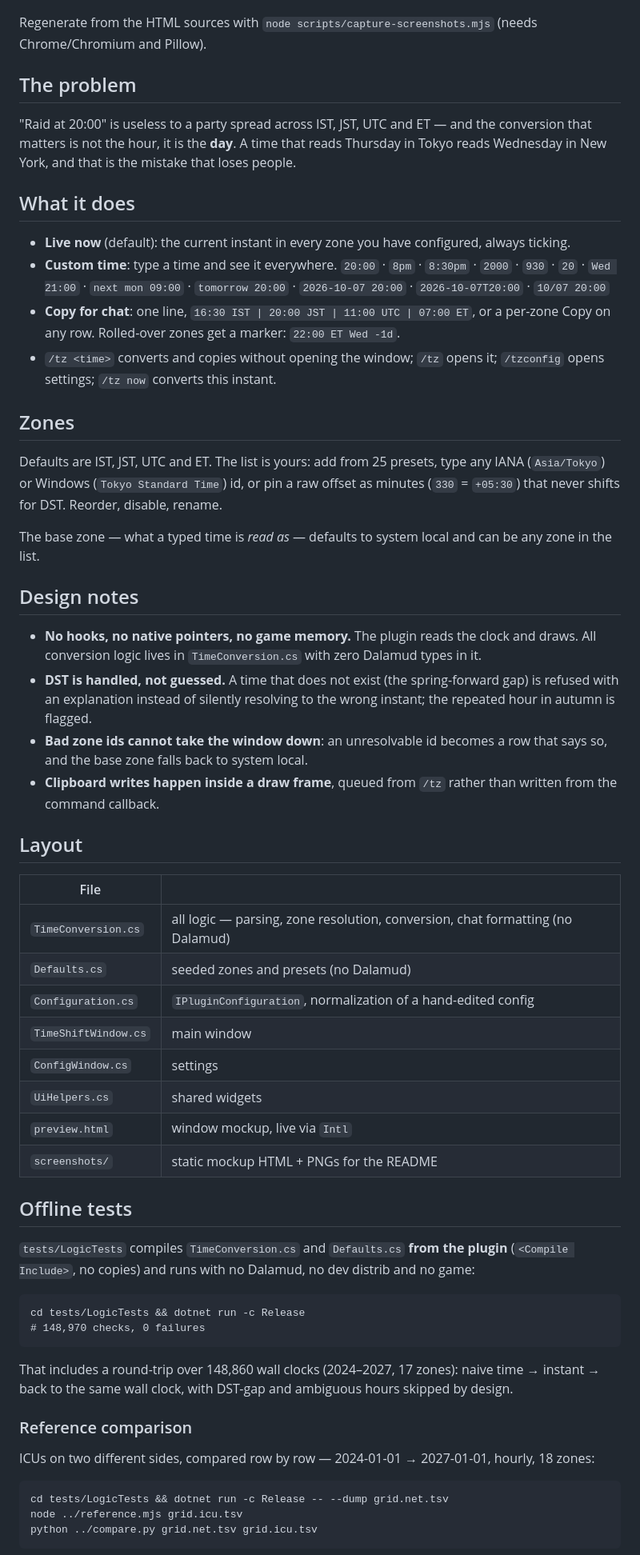
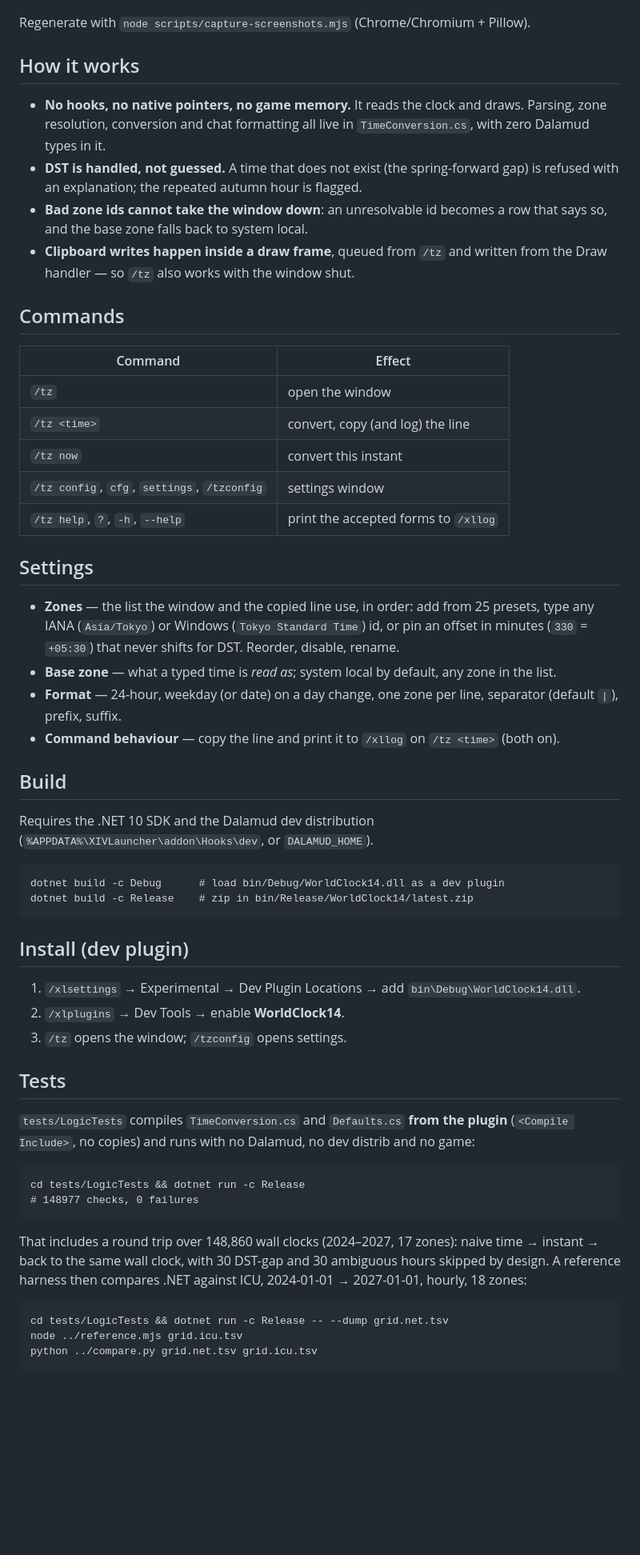
Before and after one commit to priestkos/WorldClock14, a Markdown page: README.md, the part around one of its changes. Shown at 80% size. Drawn GitHub-style; blank space fills up the shorter version.

Commit message:
docs: rewrite README to the canonical plugin shape
Same section order across every plugin repo; prose trimmed, facts
kept, brand authoring and local paths removed. Image references and
the screenshot sections are unchanged.

````diff
--- a/README.md
+++ b/README.md
@@ -13,76 +26,69 @@ examples so the day-rollover marker is visible).
 
 ![Settings](screenshots/settings.png)
 
-Regenerate from the HTML sources with `node scripts/capture-screenshots.mjs`
-(needs Chrome/Chromium and Pillow).
+Regenerate with `node scripts/capture-screenshots.mjs` (Chrome/Chromium + Pillow).
 
-## The problem
+## How it works
 
-"Raid at 20:00" is useless to a party spread across IST, JST, UTC and ET — and the
-conversion that matters is not the hour, it is the **day**. A time that reads Thursday
-in Tokyo reads Wednesday in New York, and that is the mistake that loses people.
+- **No hooks, no native pointers, no game memory.** It reads the clock and draws. Parsing, zone
+  resolution, conversion and chat formatting all live in `TimeConversion.cs`, with zero Dalamud
+  types in it.
+- **DST is handled, not guessed.** A time that does not exist (the spring-forward gap) is refused
+  with an explanation; the repeated autumn hour is flagged.
+- **Bad zone ids cannot take the window down**: an unresolvable id becomes a row that says so, and
+  the base zone falls back to system local.
+- **Clipboard writes happen inside a draw frame**, queued from `/tz` and written from the Draw
+  handler — so `/tz` also works with the window shut.
 
-## What it does
+## Commands
 
-- **Live now** (default): the current instant in every zone you have configured, always ticking.
-- **Custom time**: type a time and see it everywhere.
-  `20:00` · `8pm` · `8:30pm` · `2000` · `930` · `20` · `Wed 21:00` · `next mon 09:00` ·
-  `tomorrow 20:00` · `2026-10-07 20:00` · `2026-10-07T20:00` · `10/07 20:00`
-- **Copy for chat**: one line, `16:30 IST | 20:00 JST | 11:00 UTC | 07:00 ET`, or a per-zone
-  Copy on any row. Rolled-over zones get a marker: `22:00 ET Wed -1d`.
-- `/tz <time>` converts and copies without opening the window; `/tz` opens it; `/tzconfig`
-  opens settings; `/tz now` converts this instant.
+| Command | Effect |
+| --- | --- |
+| `/tz` | open the window |
+| `/tz <time>` | convert, copy (and log) the line |
+| `/tz now` | convert this instant |
+| `/tz config`, `cfg`, `settings`, `/tzconfig` | settings window |
+| `/tz help`, `?`, `-h`, `--help` | print the accepted forms to `/xllog` |
 
-## Zones
+## Settings
 
-Defaults are IST, JST, UTC and ET. The list is yours: add from 25 presets, type any IANA
-(`Asia/Tokyo`) or Windows (`Tokyo Standard Time`) id, or pin a raw offset as minutes
-(`330` = `+05:30`) that never shifts for DST. Reorder, disable, rename.
+- **Zones** — the list the window and the copied line use, in order: add from 25 presets, type any
+  IANA (`Asia/Tokyo`) or Windows (`Tokyo Standard Time`) id, or pin an offset in minutes
+  (`330` = `+05:30`) that never shifts for DST. Reorder, disable, rename.
+- **Base zone** — what a typed time is *read as*; system local by default, any zone in the list.
+- **Format** — 24-hour, weekday (or date) on a day change, one zone per line, separator (default
+  ` | `), prefix, suffix.
+- **Command behaviour** — copy the line and print it to `/xllog` on `/tz <time>` (both on).
 
-The base zone — what a typed time is *read as* — defaults to system local and can be any
-zone in the list.
+## Build
 
-## Design notes
+Requires the .NET 10 SDK and the Dalamud dev distribution
+(`%APPDATA%\XIVLauncher\addon\Hooks\dev`, or `DALAMUD_HOME`).
 
-- **No hooks, no native pointers, no game memory.** The plugin reads the clock and draws.
-  All conversion logic lives in `TimeConversion.cs` with zero Dalamud types in it.
-- **DST is handled, not guessed.** A time that does not exist (the spring-forward gap) is
-  refused with an explanation instead of silently resolving to the wrong instant; the
-  repeated hour in autumn is flagged.
-- **Bad zone ids cannot take the window down**: an unresolvable id becomes a row that says
-  so, and the base zone falls back to system local.
-- **Clipboard writes happen inside a draw frame**, queued from `/tz` rather than written
-  from the command callback.
+```
+dotnet build -c Debug      # load bin/Debug/WorldClock14.dll as a dev plugin
+dotnet build -c Release    # zip in bin/Release/WorldClock14/latest.zip
+```
 
-## Layout
+## Install (dev plugin)
 
-| File | |
-|---|---|
-| `TimeConversion.cs` | all logic — parsing, zone resolution, conversion, chat formatting (no Dalamud) |
-| `Defaults.cs` | seeded zones and presets (no Dalamud) |
-| `Configuration.cs` | `IPluginConfiguration`, normalization of a hand-edited config |
-| `TimeShiftWindow.cs` | main window |
-| `ConfigWindow.cs` | settings |
-| `UiHelpers.cs` | shared widgets |
-| `preview.html` | window mockup, live via `Intl` |
-| `screenshots/` | static mockup HTML + PNGs for the README |
+1. `/xlsettings` → Experimental → Dev Plugin Locations → add `bin\Debug\WorldClock14.dll`.
+2. `/xlplugins` → Dev Tools → enable **WorldClock14**.
+3. `/tz` opens the window; `/tzconfig` opens settings.
 
-## Offline tests
+## Tests
 
 `tests/LogicTests` compiles `TimeConversion.cs` and `Defaults.cs` **from the plugin**
 (`<Compile Include>`, no copies) and runs with no Dalamud, no dev distrib and no game:
 
 ```
 cd tests/LogicTests && dotnet run -c Release
-# 148,970 checks, 0 failures
+# 148977 checks, 0 failures
 ```
 
-That includes a round-trip over 148,860 wall clocks (2024–2027, 17 zones): naive time →
-instant → back to the same wall clock, with DST-gap and ambiguous hours skipped by design.
-
-### Reference comparison
-
-ICUs on two different sides, compared row by row — 2024-01-01 → 2027-01-01, hourly, 18 zones:
+That includes a round trip over 148,860 wall clocks (2024–2027, 17 zones): naive time → instant →
+back to the same wall clock, with 30 DST-gap and 30 ambiguous hours skipped by design. A reference
+harness then compares .NET against ICU, 2024-01-01 → 2027-01-01, hourly, 18 zones:
 
 ```
 cd tests/LogicTests && dotnet run -c Release -- --dump grid.net.tsv
````
Also changed, not shown: other parts of README.md (+31 -10 lines).
